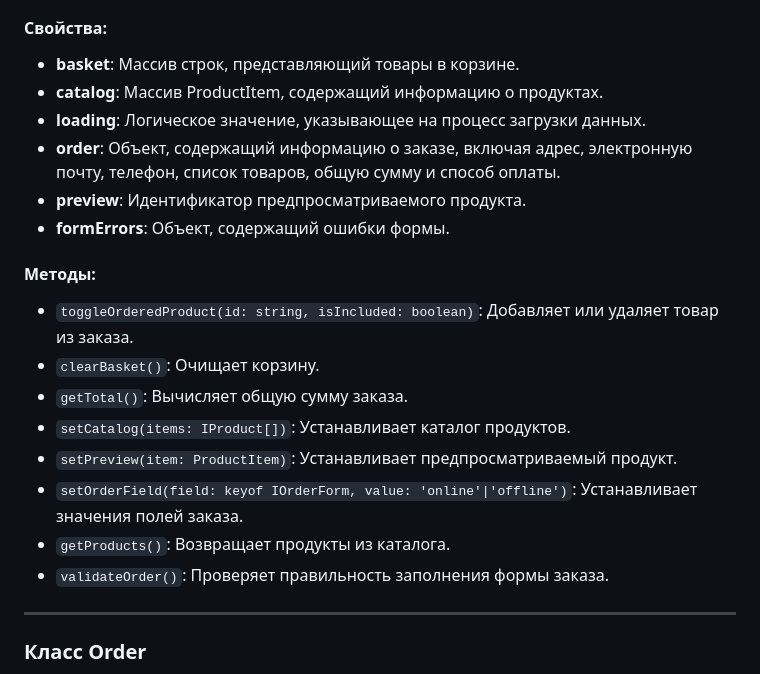
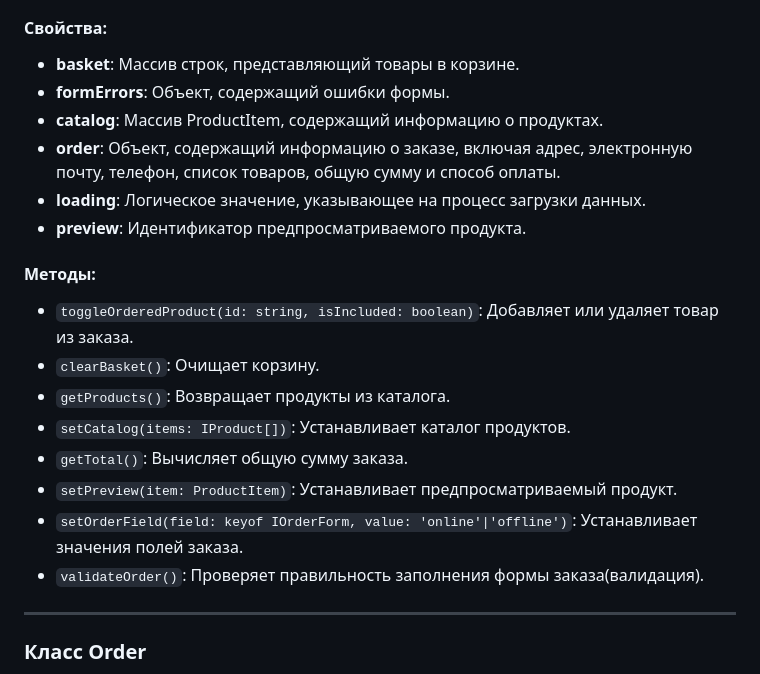
Before and after one commit to utteres/web-larek-frontend, a Markdown page: README.md, the part around the change printed below. Rendered like a GitHub page.

```diff
--- a/README.md
+++ b/README.md
@@ -134,21 +133,21 @@ AppState также является моделью данных, предназ
 
 #### Свойства:
 - **basket**: Массив строк, представляющий товары в корзине.
+- **formErrors**: Объект, содержащий ошибки формы.
 - **catalog**: Массив ProductItem, содержащий информацию о продуктах.
+- **order**: Объект, содержащий информацию о заказе, включая адрес, электронную почту, телефон, список товаров, общую сумму и способ оплаты.
 - **loading**: Логическое значение, указывающее на процесс загрузки данных.
-- **order**: Объект, содержащий информацию о заказе, включая адрес, электронную почту, телефон, список товаров, общую сумму и способ оплаты.
 - **preview**: Идентификатор предпросматриваемого продукта.
-- **formErrors**: Объект, содержащий ошибки формы.
 
 #### Методы:
 - `toggleOrderedProduct(id: string, isIncluded: boolean)`: Добавляет или удаляет товар из заказа.
 - `clearBasket()`: Очищает корзину.
+- `getProducts()`: Возвращает продукты из каталога.
+- `setCatalog(items: IProduct[])`: Устанавливает каталог продуктов.
 - `getTotal()`: Вычисляет общую сумму заказа.
-- `setCatalog(items: IProduct[])`: Устанавливает каталог продуктов.
 - `setPreview(item: ProductItem)`: Устанавливает предпросматриваемый продукт.
 - `setOrderField(field: keyof IOrderForm, value: 'online'|'offline')`: Устанавливает значения полей заказа.
-- `getProducts()`: Возвращает продукты из каталога.
-- `validateOrder()`: Проверяет правильность заполнения формы заказа.
+- `validateOrder()`: Проверяет правильность заполнения формы заказа(валидация).
 
 ---
 
```
Also changed, not shown: other parts of README.md (+6 -8 lines).
